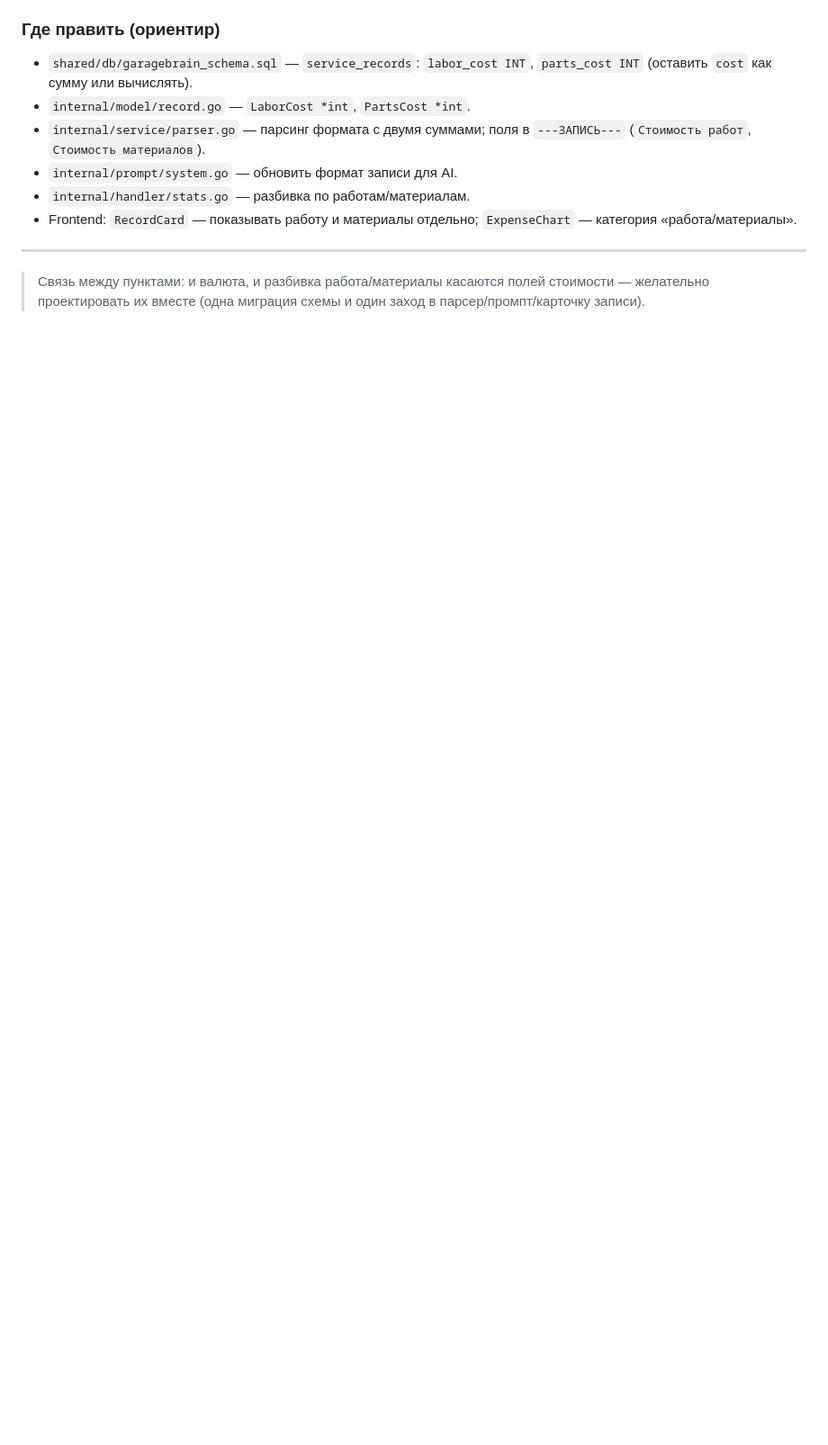
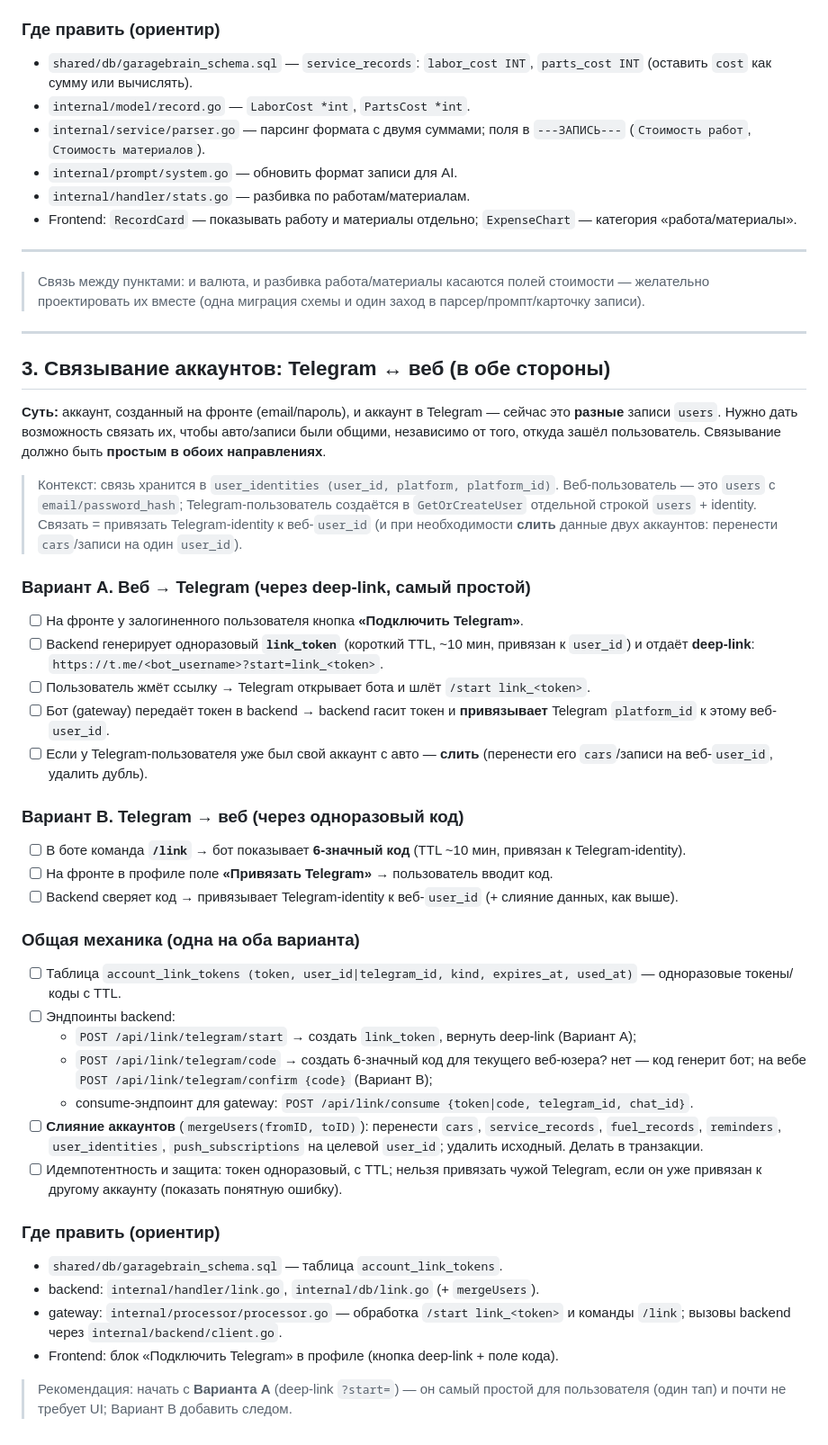
Before and after one commit to Auto-brain/garagebrain, a Markdown page: TODO.md, the part around the change. Shown at 90% size. GitHub-like rendering; blank space fills up the shorter version.

Commit message:
TODO: add Telegram<->web account linking (deep-link + one-time code)
Co-Authored-By: Claude Opus 4.8 (1M context) <noreply@anthropic.com>

```diff
--- a/TODO.md
+++ b/TODO.md
@@ -83,3 +83,61 @@
 > Связь между пунктами: и валюта, и разбивка работа/материалы касаются полей
 > стоимости — желательно проектировать их вместе (одна миграция схемы и один
 > заход в парсер/промпт/карточку записи).
+
+---
+
+## 3. Связывание аккаунтов: Telegram ↔ веб (в обе стороны)
+
+**Суть:** аккаунт, созданный на фронте (email/пароль), и аккаунт в Telegram —
+сейчас это **разные** записи `users`. Нужно дать возможность связать их, чтобы
+авто/записи были общими, независимо от того, откуда зашёл пользователь.
+Связывание должно быть **простым в обоих направлениях**.
+
+> Контекст: связь хранится в `user_identities (user_id, platform, platform_id)`.
+> Веб-пользователь — это `users` с `email/password_hash`; Telegram-пользователь
+> создаётся в `GetOrCreateUser` отдельной строкой `users` + identity. Связать =
+> привязать Telegram-identity к веб-`user_id` (и при необходимости **слить**
+> данные двух аккаунтов: перенести `cars`/записи на один `user_id`).
+
+### Вариант A. Веб → Telegram (через deep-link, самый простой)
+- [ ] На фронте у залогиненного пользователя кнопка **«Подключить Telegram»**.
+- [ ] Backend генерирует одноразовый **`link_token`** (короткий TTL, ~10 мин,
+  привязан к `user_id`) и отдаёт **deep-link**:
+  `https://t.me/<bot_username>?start=link_<token>`.
+- [ ] Пользователь жмёт ссылку → Telegram открывает бота и шлёт
+  `/start link_<token>`.
+- [ ] Бот (gateway) передаёт токен в backend → backend гасит токен и
+  **привязывает** Telegram `platform_id` к этому веб-`user_id`.
+- [ ] Если у Telegram-пользователя уже был свой аккаунт с авто — **слить**
+  (перенести его `cars`/записи на веб-`user_id`, удалить дубль).
+
+### Вариант B. Telegram → веб (через одноразовый код)
+- [ ] В боте команда **`/link`** → бот показывает **6-значный код** (TTL ~10 мин,
+  привязан к Telegram-identity).
+- [ ] На фронте в профиле поле **«Привязать Telegram»** → пользователь вводит код.
+- [ ] Backend сверяет код → привязывает Telegram-identity к веб-`user_id` (+ слияние
+  данных, как выше).
+
+### Общая механика (одна на оба варианта)
+- [ ] Таблица `account_link_tokens (token, user_id|telegram_id, kind, expires_at, used_at)`
+  — одноразовые токены/коды с TTL.
+- [ ] Эндпоинты backend:
+  - `POST /api/link/telegram/start` → создать `link_token`, вернуть deep-link (Вариант A);
+  - `POST /api/link/telegram/code` → создать 6-значный код для текущего веб-юзера? нет —
+    код генерит бот; на вебе `POST /api/link/telegram/confirm {code}` (Вариант B);
+  - consume-эндпоинт для gateway: `POST /api/link/consume {token|code, telegram_id, chat_id}`.
+- [ ] **Слияние аккаунтов** (`mergeUsers(fromID, toID)`): перенести `cars`,
+  `service_records`, `fuel_records`, `reminders`, `user_identities`,
+  `push_subscriptions` на целевой `user_id`; удалить исходный. Делать в транзакции.
+- [ ] Идемпотентность и защита: токен одноразовый, с TTL; нельзя привязать чужой
+  Telegram, если он уже привязан к другому аккаунту (показать понятную ошибку).
+
+### Где править (ориентир)
+- `shared/db/garagebrain_schema.sql` — таблица `account_link_tokens`.
+- backend: `internal/handler/link.go`, `internal/db/link.go` (+ `mergeUsers`).
+- gateway: `internal/processor/processor.go` — обработка `/start link_<token>`
+  и команды `/link`; вызовы backend через `internal/backend/client.go`.
+- Frontend: блок «Подключить Telegram» в профиле (кнопка deep-link + поле кода).
+
+> Рекомендация: начать с **Варианта A** (deep-link `?start=`) — он самый простой
+> для пользователя (один тап) и почти не требует UI; Вариант B добавить следом.
```
